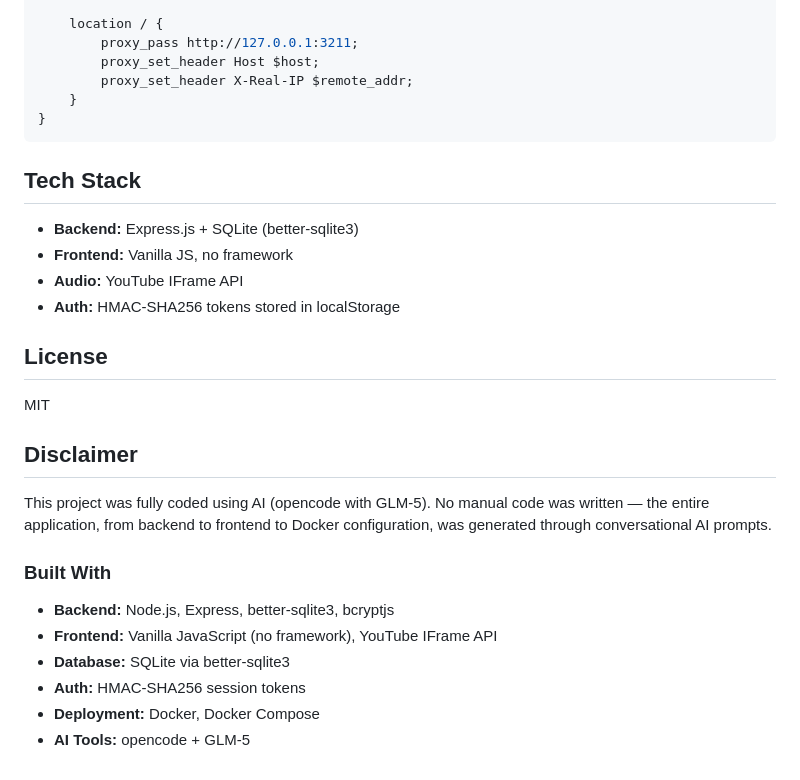
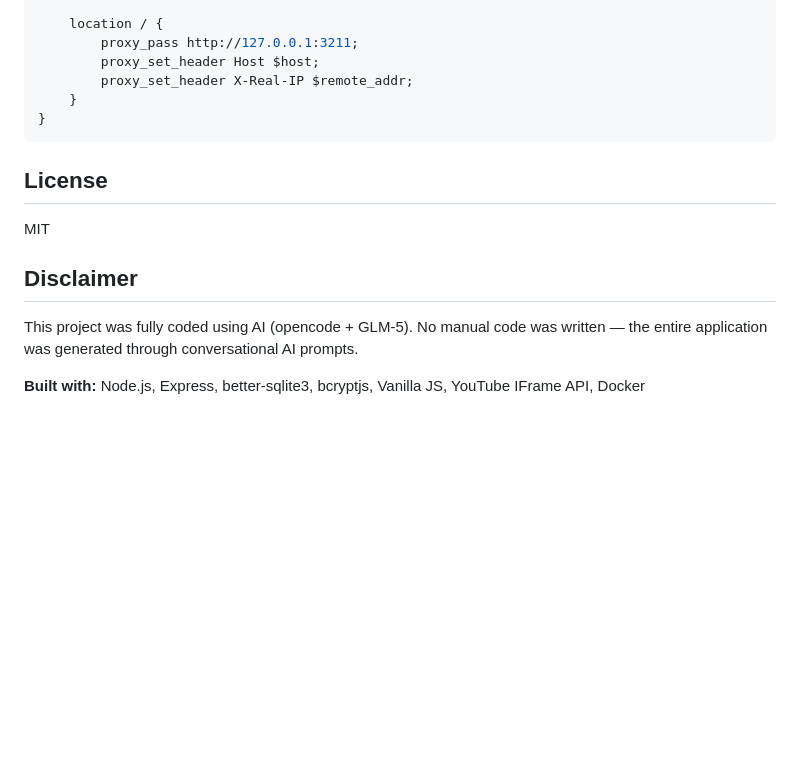
Before and after one commit to ryaneford/music-bracket, a Markdown page: README.md, the part around the change. Rendered like a GitHub page; blank space fills up the shorter version.

Commit message:
consolidate tech stack into disclaimer

````diff
--- a/README.md
+++ b/README.md
@@ -165,26 +165,12 @@ server {
 }
 ```
 
-## Tech Stack
-
-- **Backend:** Express.js + SQLite (better-sqlite3)
-- **Frontend:** Vanilla JS, no framework
-- **Audio:** YouTube IFrame API
-- **Auth:** HMAC-SHA256 tokens stored in localStorage
-
 ## License
 
 MIT
 
 ## Disclaimer
 
-This project was fully coded using AI (opencode with GLM-5). No manual code was written — the entire application, from backend to frontend to Docker configuration, was generated through conversational AI prompts.
+This project was fully coded using AI (opencode + GLM-5). No manual code was written — the entire application was generated through conversational AI prompts.
 
-### Built With
-
-- **Backend:** Node.js, Express, better-sqlite3, bcryptjs
-- **Frontend:** Vanilla JavaScript (no framework), YouTube IFrame API
-- **Database:** SQLite via better-sqlite3
-- **Auth:** HMAC-SHA256 session tokens
-- **Deployment:** Docker, Docker Compose
-- **AI Tools:** opencode + GLM-5
+**Built with:** Node.js, Express, better-sqlite3, bcryptjs, Vanilla JS, YouTube IFrame API, Docker
````
